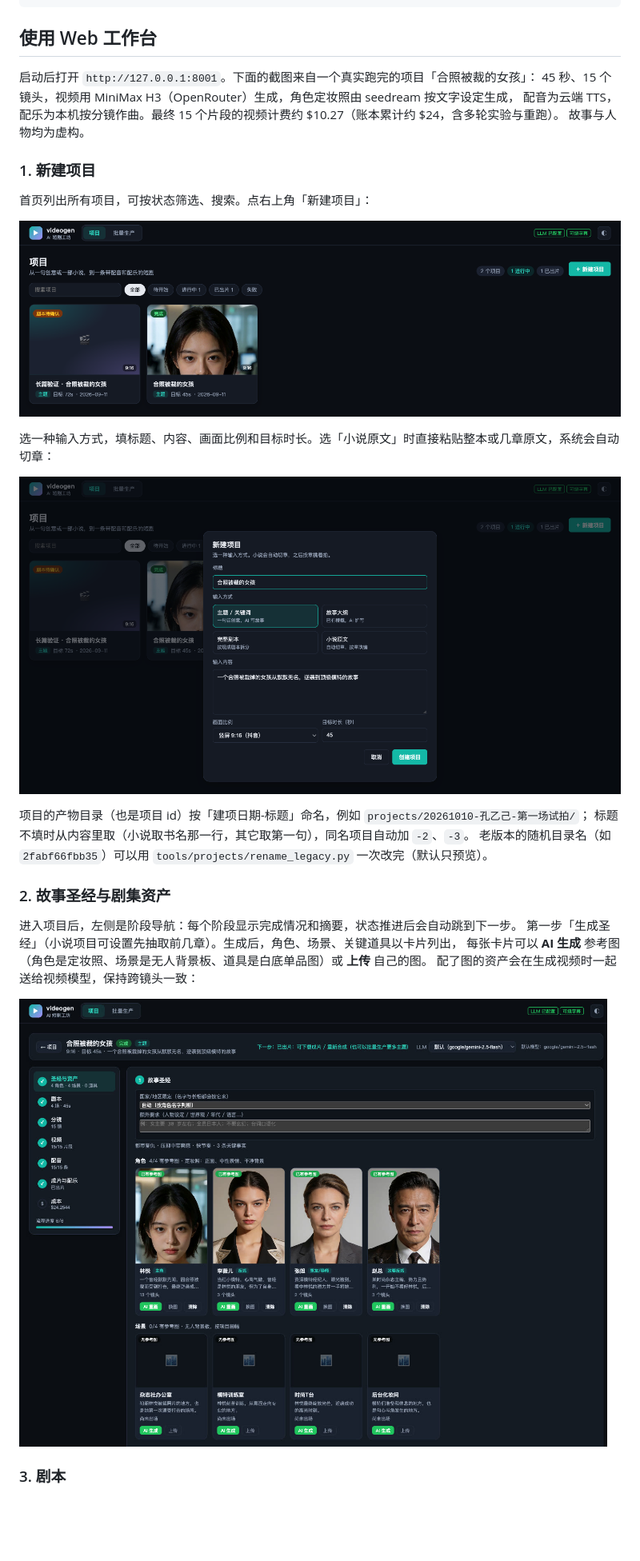
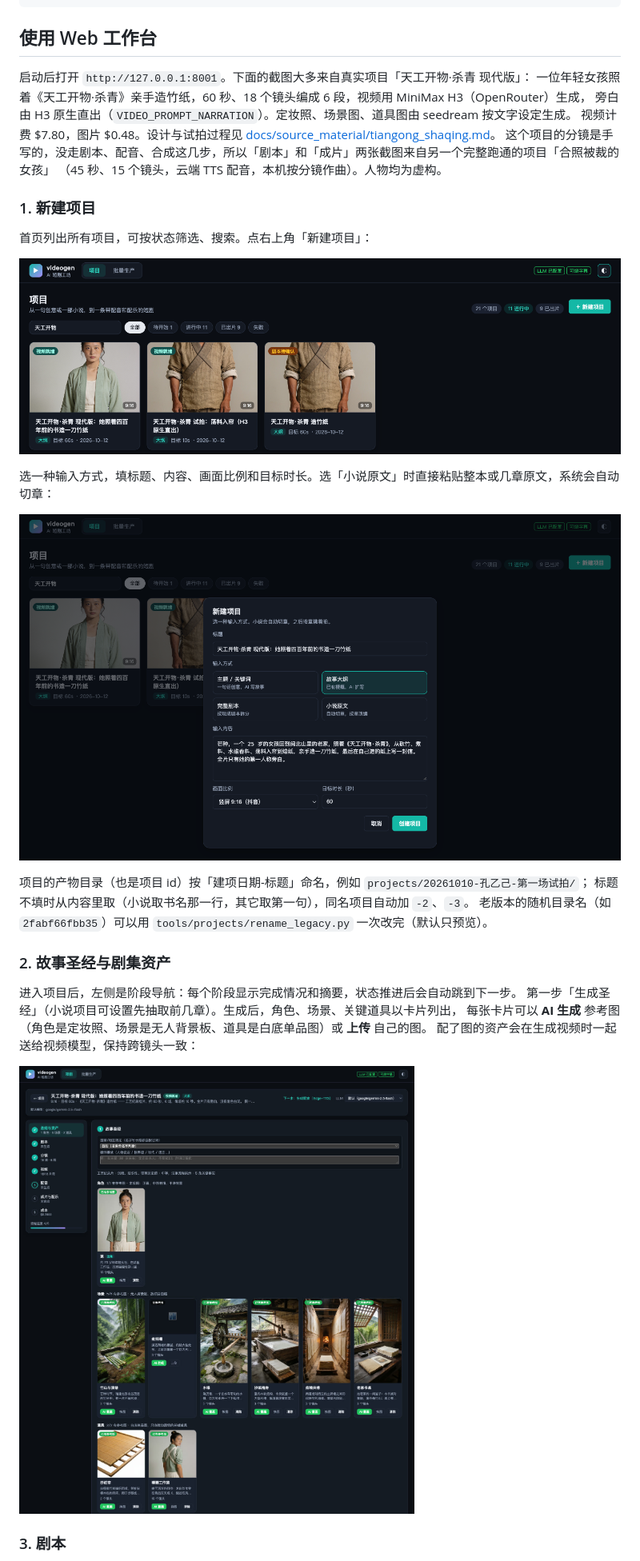
Before and after one commit to Jeayea/video_gen, a Markdown page: README.md, the part around one of its changes. Shown at 80% size. Rendered like a GitHub page; pictures changed too: docs/screenshots/01-home.png, docs/screenshots/02-create.png, docs/screenshots/03-assets.jpg; blank space fills up the shorter version.

Commit message:
docs: README 截图换成「天工开物·杀青 现代版」（首页 / 新建 / 圣经与资产 / 分镜 / 视频）
剧本与成片两张仍来自「合照被裁的女孩」：杀青项目的分镜是手写的，没走剧本、配音、合成。

Co-Authored-By: Claude Opus 5.5 <noreply@anthropic.com>

```diff
--- a/README.md
+++ b/README.md
@@ -76,10 +76,12 @@ python -m videogen.tools.demo_bgm     # 可选：生成 4 首演示 BGM 到 ./as
 
 ## 使用 Web 工作台
 
-启动后打开 `http://127.0.0.1:8001`。下面的截图来自一个真实跑完的项目「合照被裁的女孩」：
-45 秒、15 个镜头，视频用 MiniMax H3（OpenRouter）生成，角色定妆照由 seedream 按文字设定生成，
-配音为云端 TTS，配乐为本机按分镜作曲。最终 15 个片段的视频计费约 $10.27（账本累计约 $24，含多轮实验与重跑）。
-故事与人物均为虚构。
+启动后打开 `http://127.0.0.1:8001`。下面的截图大多来自真实项目「天工开物·杀青 现代版」：
+一位年轻女孩照着《天工开物·杀青》亲手造竹纸，60 秒、18 个镜头编成 6 段，视频用 MiniMax H3（OpenRouter）生成，
+旁白由 H3 原生直出（`VIDEO_PROMPT_NARRATION`）。定妆照、场景图、道具图由 seedream 按文字设定生成。
+视频计费 $7.80，图片 $0.48。设计与试拍过程见 [docs/source_material/tiangong_shaqing.md](docs/source_material/tiangong_shaqing.md)。
+这个项目的分镜是手写的，没走剧本、配音、合成这几步，所以「剧本」和「成片」两张截图来自另一个完整跑通的项目「合照被裁的女孩」
+（45 秒、15 个镜头，云端 TTS 配音，本机按分镜作曲）。人物均为虚构。
 
 ### 1. 新建项目
 
```
Also changed, not shown: other parts of README.md (+3 -3 lines), docs/screenshots/05-storyboard.png, docs/screenshots/06-video.jpg.
